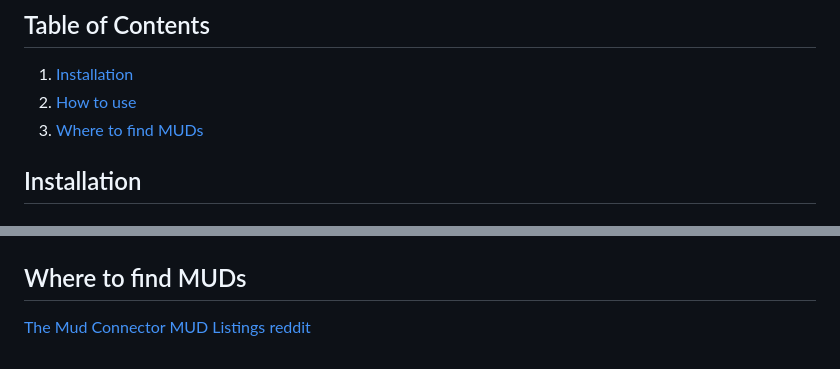
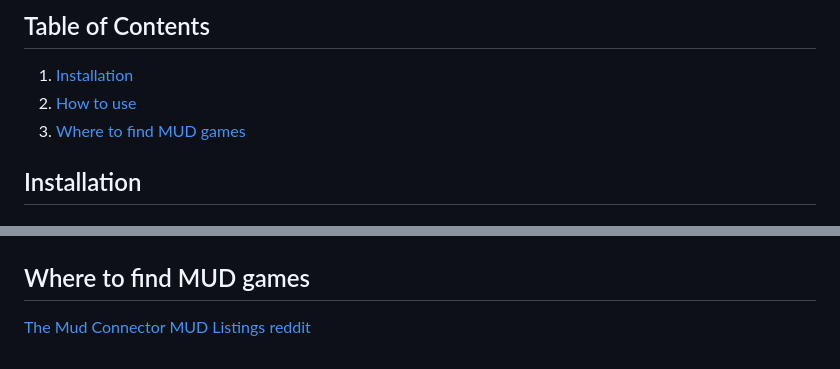
Before and after one commit to Killfaeh/HarryMUD, a Markdown page: README.md, 2 parts joined by grey strips. Drawn GitHub-style.

```diff
--- a/README.md
+++ b/README.md
@@ -8,7 +8,7 @@ The name HarryMUD is a reference to the Star Trek character Harry Mudd.
 
 1. [Installation](#installation)
 2. [How to use](#how-to-use)
-3. [Where to find MUDs](#where-to-find-muds)
+3. [Where to find MUD games](#where-to-find-mud-games)
 
 ## Installation
 
@@ -152,7 +152,7 @@ To translate them, you just have to copy paste them in the field at the right bo
 <img src="./doc/09-occasionalTranslation.png">
 </div>
 
-## Where to find MUDs
+## Where to find MUD games
 
 [The Mud Connector](https://mudconnect.com/)</br>
 [MUD Listings](https://mudlistings.com/)</br>
```
